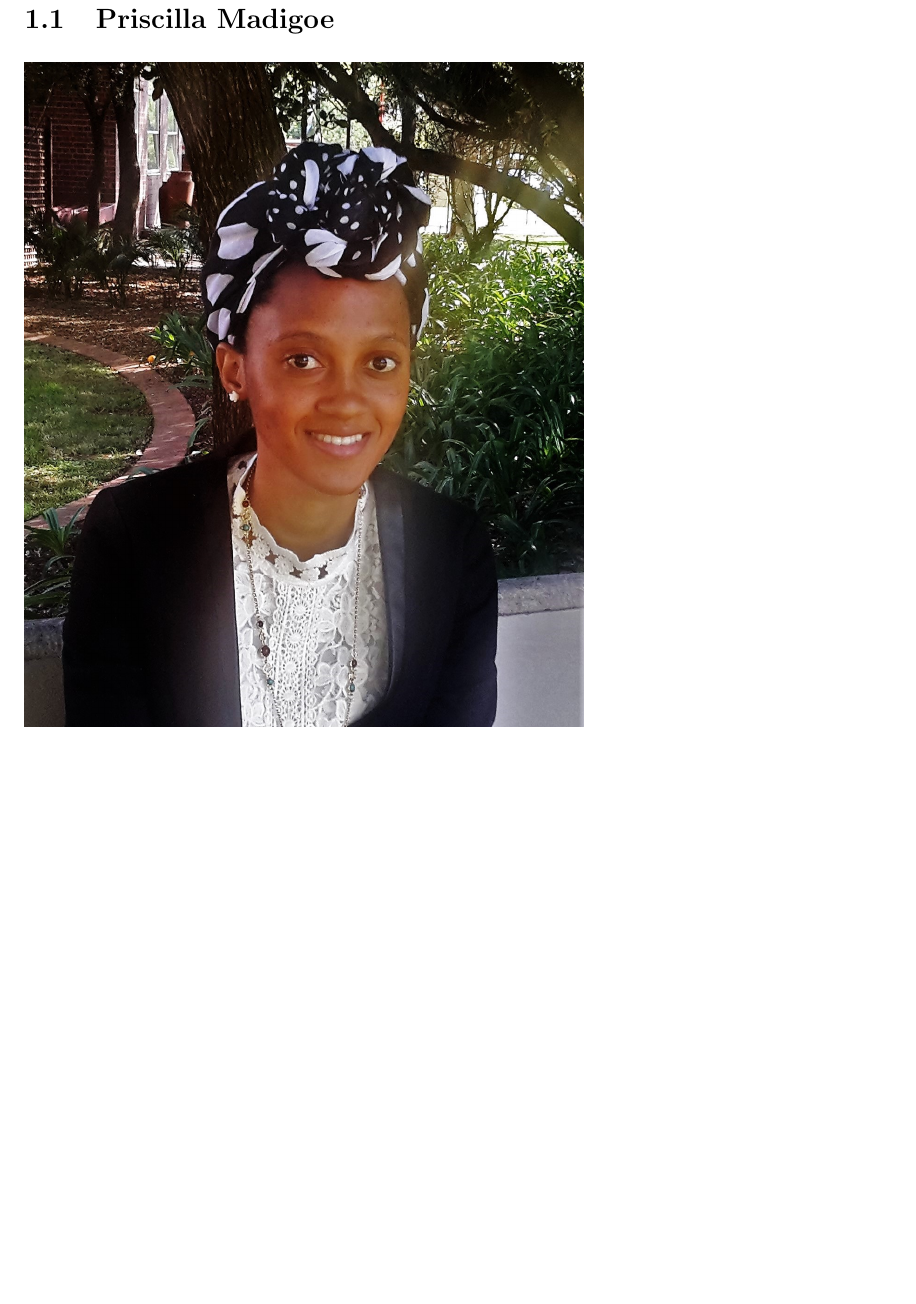
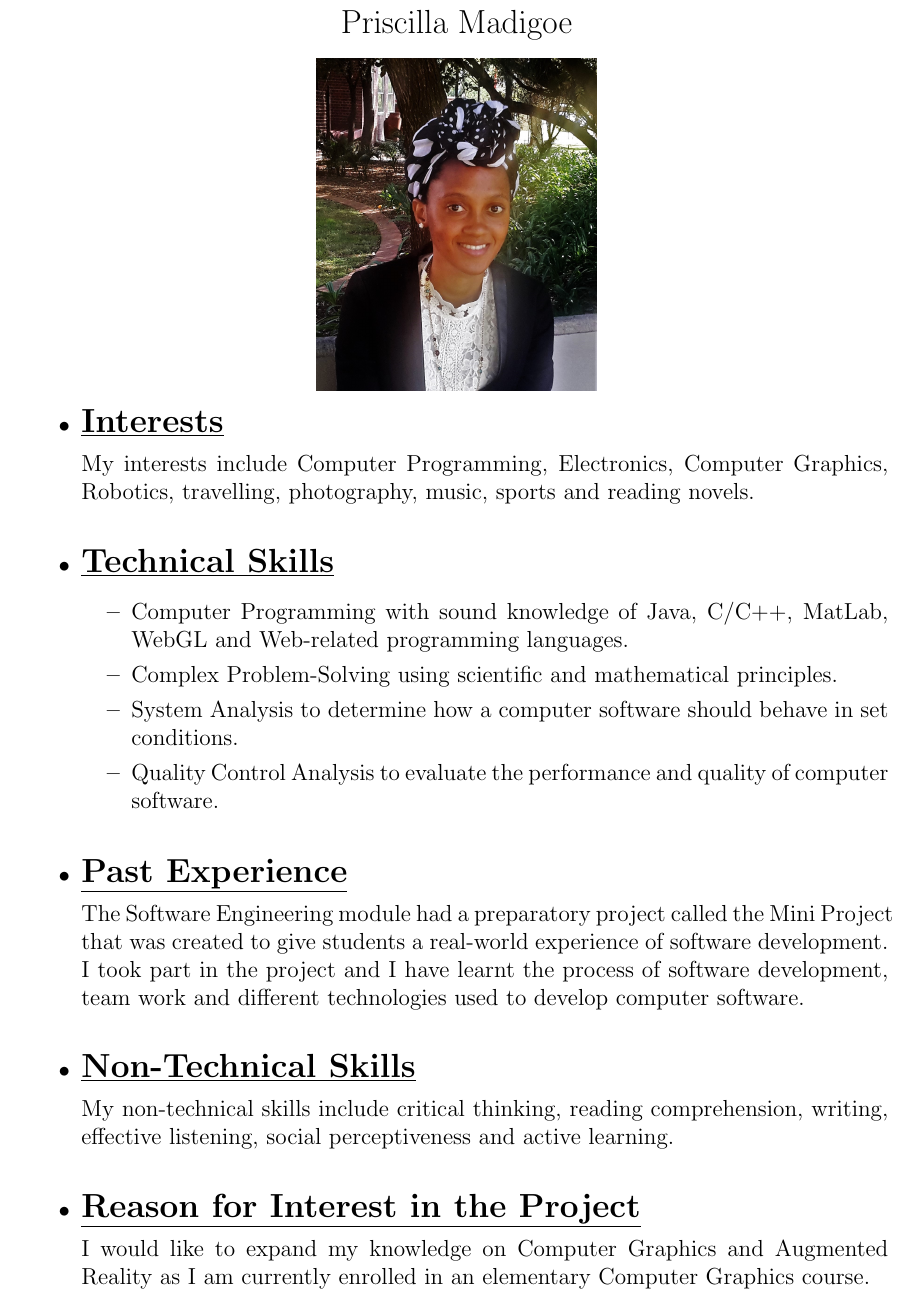
Before and after one commit to u13278012/IMPAKD, a LaTeX document (Documentation/Tenders/vizARD/IMPAKD_vizARD.tex): part of page 2 of 5, cut so that both start at the same text, the shorter picture padded with empty space. Compiled offline with pdfLaTeX.

Commit message:
Description of Myself
I've added a detailed description of myself as required for the vizARD
tender.

```diff
--- a/Documentation/Tenders/vizARD/IMPAKD_vizARD.tex
+++ b/Documentation/Tenders/vizARD/IMPAKD_vizARD.tex
@@ -60,9 +60,40 @@
 \end{titlepage}
 
 \newpage
-\section{Team IMPAKD}
-\subsection{Priscilla Madigoe}
-\includegraphics[width=4in]{P.jpg}\\[0.4cm]
+\section{Meet the Team Members}
+
+%Priscilla Madigoe's Section - beginning
+
+\begin{center}
+{\Large Priscilla {Madigoe}} \\[0.3cm]
+\includegraphics[width= 2in]{P.jpg}\\[0.4cm]
+\end{center}
+
+\begin{itemize}
+\item {\Large \underline{\textbf{Interests}}}\\[0.2cm]
+My interests include Computer Programming, Electronics, Computer Graphics, Robotics, travelling, photography, music, sports and reading novels.
+\\
+\item {\Large \underline{\textbf{Technical Skills}}}
+
+	\begin{itemize}
+		\item Computer Programming with sound knowledge of Java, C/C++, MatLab, WebGL and Web-related 					programming languages.
+		\item Complex Problem-Solving using scientific and mathematical principles.
+		\item System Analysis to determine how a computer software should behave in set conditions.
+		\item Quality Control Analysis to evaluate the performance and quality of computer software.
+	\end{itemize}
+\bigskip
+\item {\Large \underline{\textbf{Past Experience}}}\\[0.2cm]
+The Software Engineering module had a preparatory project called the Mini Project that was created to give students a real-world experience of software development. I took part in the project and I have learnt the process of software development, team work and different technologies used to develop computer software.
+\\
+\item {\Large \underline{\textbf{Non-Technical Skills}}}\\[0.2cm]
+My non-technical skills include critical thinking, reading comprehension, writing, effective listening, social perceptiveness and active learning.
+\\
+\item {\Large \underline{\textbf{Reason for Interest in the Project}}}\\[0.2cm]
+I would like to expand my knowledge on Computer Graphics and Augmented Reality as I am currently enrolled in an elementary Computer Graphics course.
+
+\end{itemize}
+%Priscilla Madigoe's Section - end
+
 \subsection{Diana Obo}
 \includegraphics[width=4in]{Diana.jpg}\\[0.4cm]
 \subsection{Kudzai Muranga }
```
Also changed, not shown: Documentation/Tenders/vizARD/IMPAKD_vizARD.pdf.
